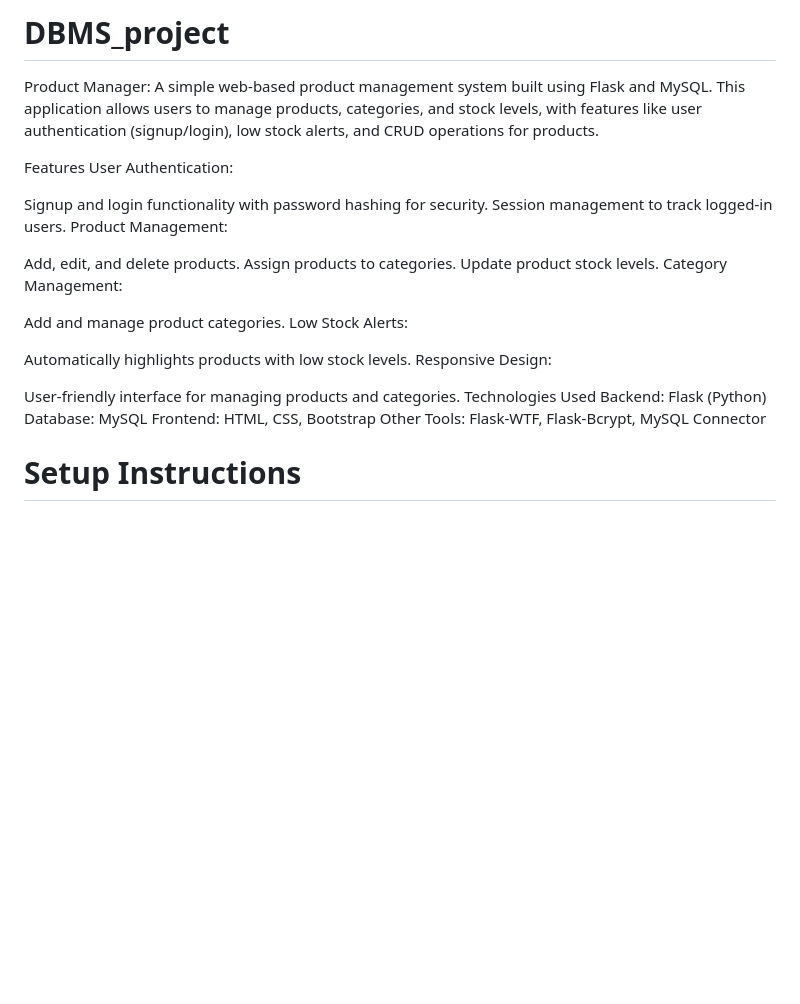
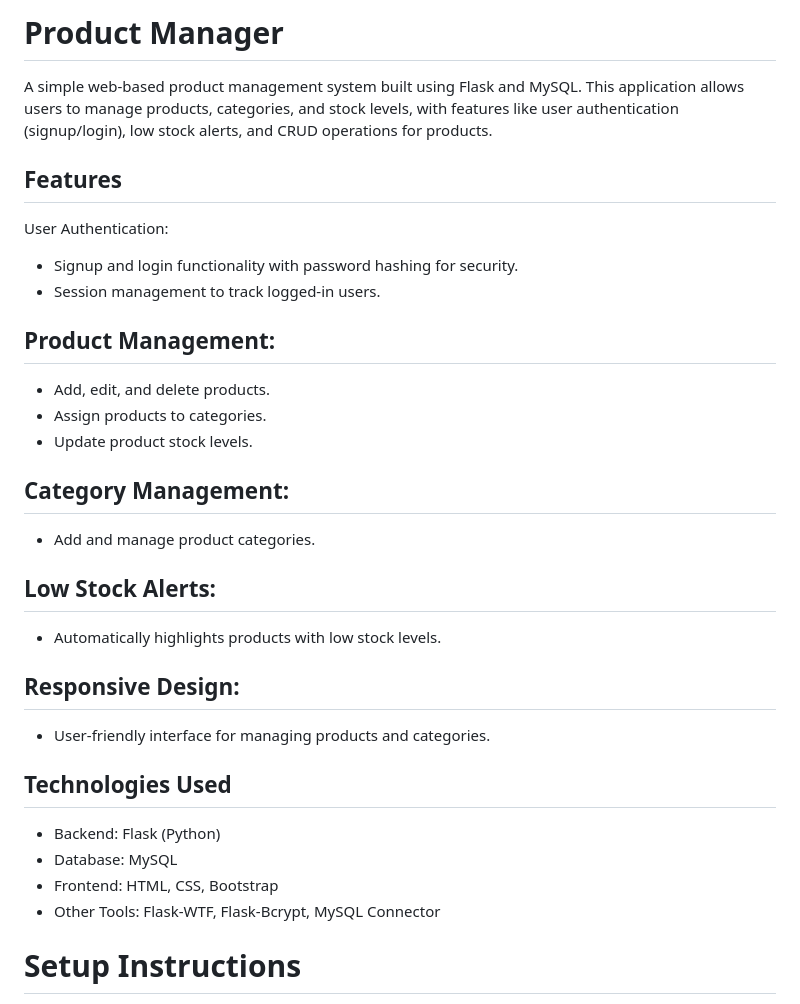
Before and after one commit to ChxitanyaR7/DBMS_project, a Markdown page: README.md, the part around the change. Rendered like a GitHub page; blank space fills up the shorter version.

```diff
--- a/README.md
+++ b/README.md
@@ -1,32 +1,34 @@
-# DBMS_project
+# Product Manager
 
-Product Manager:
 A simple web-based product management system built using Flask and MySQL. This application allows users to manage products, categories, and stock levels, with features like user authentication (signup/login), low stock alerts, and CRUD operations for products.
 
-Features
+## Features
 User Authentication:
 
-Signup and login functionality with password hashing for security.
-Session management to track logged-in users.
-Product Management:
+- Signup and login functionality with password hashing for security.
+- Session management to track logged-in users.
 
-Add, edit, and delete products.
-Assign products to categories.
-Update product stock levels.
-Category Management:
+## Product Management:
 
-Add and manage product categories.
-Low Stock Alerts:
+- Add, edit, and delete products.
+- Assign products to categories.
+- Update product stock levels.
 
-Automatically highlights products with low stock levels.
-Responsive Design:
+## Category Management:
+- Add and manage product categories.
 
-User-friendly interface for managing products and categories.
-Technologies Used
-Backend: Flask (Python)
-Database: MySQL
-Frontend: HTML, CSS, Bootstrap
-Other Tools: Flask-WTF, Flask-Bcrypt, MySQL Connector
+## Low Stock Alerts:
+- Automatically highlights products with low stock levels.
+
+## Responsive Design:
+
+- User-friendly interface for managing products and categories.
+
+## Technologies Used
+- Backend: Flask (Python)
+- Database: MySQL
+- Frontend: HTML, CSS, Bootstrap
+- Other Tools: Flask-WTF, Flask-Bcrypt, MySQL Connector
 
 # Setup Instructions
 1. Clone the Repository
```
